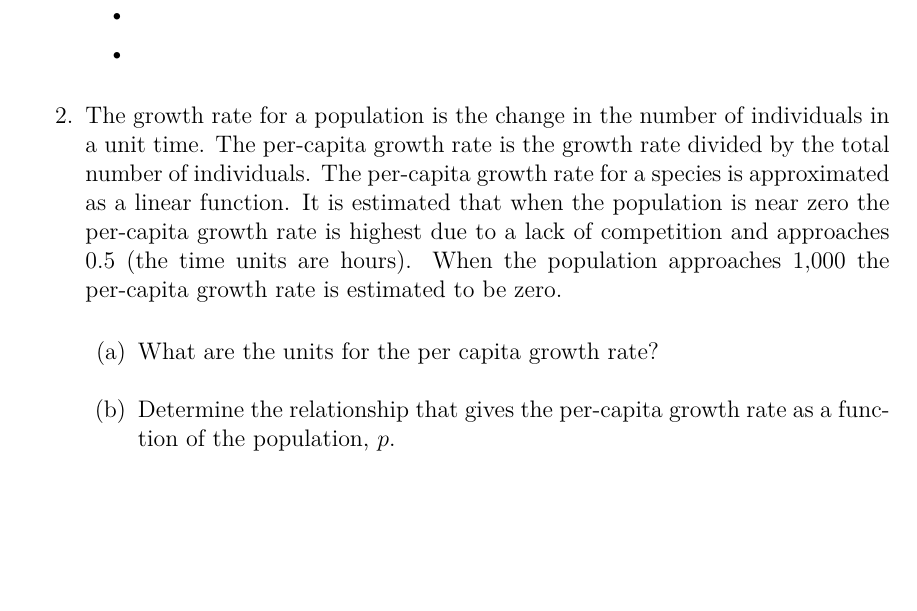
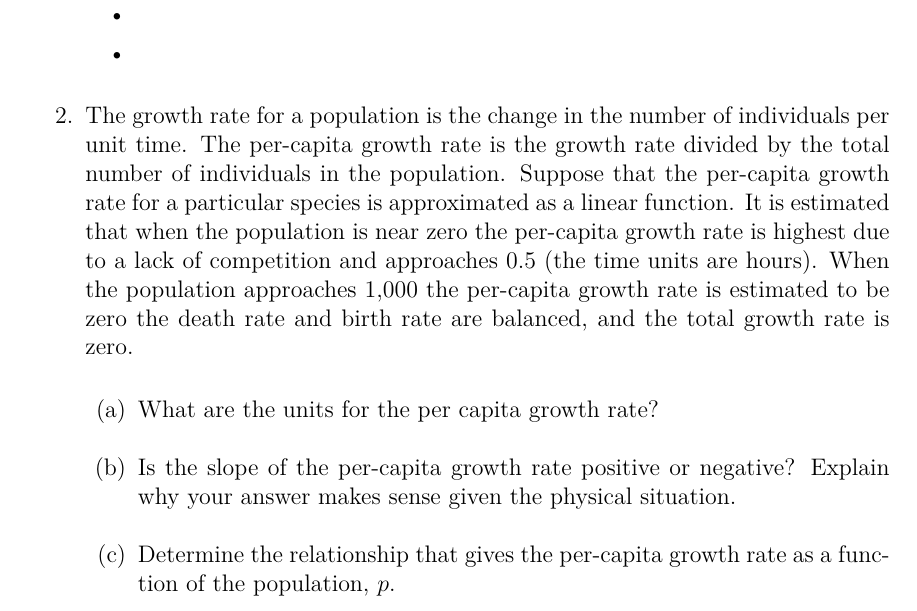
Before and after one commit to KellyBlack/Precalculus, a LaTeX thesis (labManual.tex, which reads functions/section_linear.tex): part of page 45 of 219, cut so that both start at the same text, the shorter picture padded with empty space. Compiled offline with XeLaTeX.

Commit message:
Reworded a question on per-capita growth rate

```diff
--- a/functions/section_linear.tex
+++ b/functions/section_linear.tex
@@ -272,17 +272,21 @@
   \item
   \item
   \end{itemize}
-\item The growth rate for a population is the change in the number of individuals
-  in a unit time. The per-capita growth rate is the growth rate divided by
-  the total number of individuals.
-  The per-capita growth rate for a species is approximated as a
-  linear function. It is estimated that when the population is near
-  zero the per-capita growth rate is highest due to a lack of
-  competition and approaches 0.5 (the time units are hours). When the
-  population approaches 1,000 the per-capita growth rate is estimated
-  to be zero.
+\item The growth rate for a population is the change in the number of
+  individuals per unit time. The per-capita growth rate is the growth
+  rate divided by the total number of individuals in the population.
+  Suppose that the per-capita growth rate for a particular species is
+  approximated as a linear function. It is estimated that when the
+  population is near zero the per-capita growth rate is highest due to
+  a lack of competition and approaches 0.5 (the time units are
+  hours). When the population approaches 1,000 the per-capita growth
+  rate is estimated to be zero the death rate and birth rate are
+  balanced, and the total growth rate is zero.
   \begin{subproblem}
     \item What are the units for the per capita growth rate?
+    \item Is the slope of the per-capita growth rate positive or
+      negative? Explain why your answer makes sense given the physical
+      situation.
     \item Determine the relationship that gives the per-capita growth
       rate as a function of the population, $p$.
     \item Make a sketch of the graph of the per-capita growth
```
